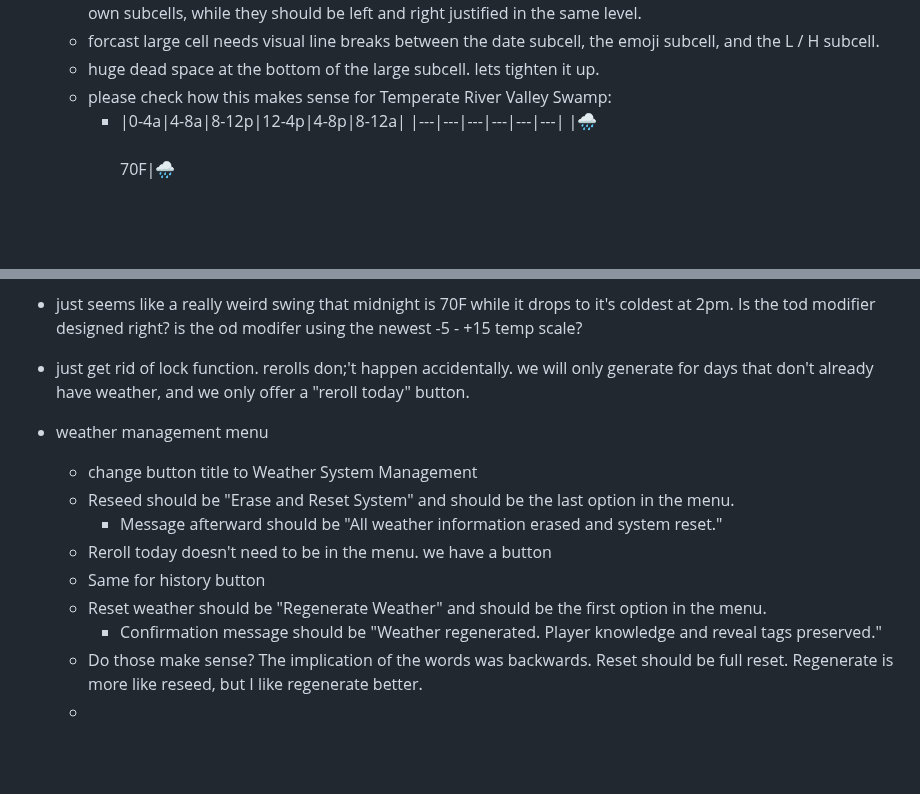
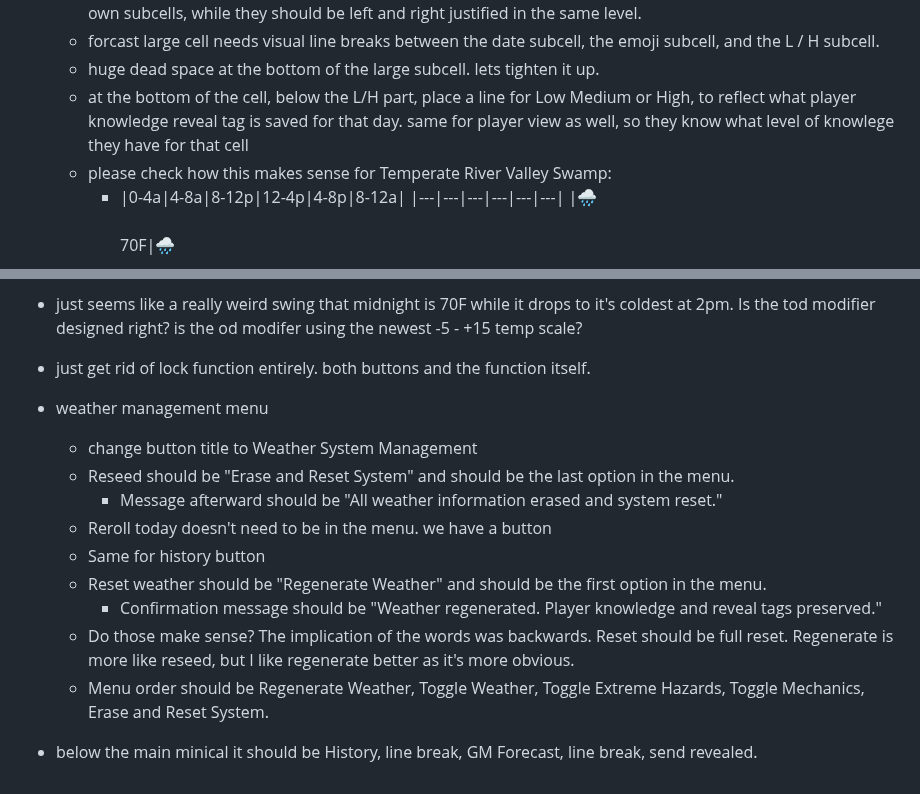
Before and after one commit to MCherry1/calendar, a Markdown page: 2026-03-26.md, 2 parts joined by grey strips. GitHub-like rendering; blank space fills up the shorter version.

Commit message:
vault backup: 2026-03-26 12:43:43

```diff
--- a/2026-03-26.md
+++ b/2026-03-26.md
@@ -45,13 +45,14 @@ Bare day-only inputs like `!cal 14` or `!cal 1st` are not supported here.
 	* forecast cells are screwy, and Low and High are on different vertical levels within the larger cell. likely in their own subcells, while they should be left and right justified in the same level.
 	* forcast large cell needs visual line breaks between the date subcell, the emoji subcell, and the L / H subcell.
 	* huge dead space at the bottom of the large subcell. lets tighten it up.
+	* at the bottom of the cell, below the L/H part, place a line for Low Medium or High, to reflect what player knowledge reveal tag is saved for that day. same for player view as well, so they know what level of knowlege they have for that cell
 	* please check how this makes sense for Temperate River Valley Swamp:
 		* |0-4a|4-8a|8-12p|12-4p|4-8p|8-12a|
 |---|---|---|---|---|---|
 |🌧️<br><br>70F|🌧️<br><br>59F|🌧️<br><br>48F|🧊<br><br>42F|🌧️<br><br>51F|🌧️<br><br>50F|
 
 * just seems like a really weird swing that midnight is 70F while it drops to it's coldest at 2pm. Is the tod modifier designed right? is the od modifer using the newest -5 - +15 temp scale?
-* just get rid of lock function. rerolls don;'t happen accidentally. we will only generate for days that don't already have weather, and we only offer a "reroll today" button.
+* just get rid of lock function entirely. both buttons and the function itself.
 * weather management menu
 	* change button title to Weather System Management
 	* Reseed should be "Erase and Reset System" and should be the last option in the menu.
@@ -60,6 +61,6 @@ Bare day-only inputs like `!cal 14` or `!cal 1st` are not supported here.
 	* Same for history button
 	* Reset weather should be "Regenerate Weather" and should be the first option in the menu.
 		* Confirmation message should be "Weather regenerated. Player knowledge and reveal tags preserved."
-	* Do those make sense? The implication of the words was backwards. Reset should be full reset. Regenerate is more like reseed, but I like regenerate better.
-	*
-	*
+	* Do those make sense? The implication of the words was backwards. Reset should be full reset. Regenerate is more like reseed, but I like regenerate better as it's more obvious.
+	* Menu order should be Regenerate Weather, Toggle Weather, Toggle Extreme Hazards, Toggle Mechanics, Erase and Reset System.
+* below the main minical it should be History, line break, GM Forecast, line break, send revealed.
```
